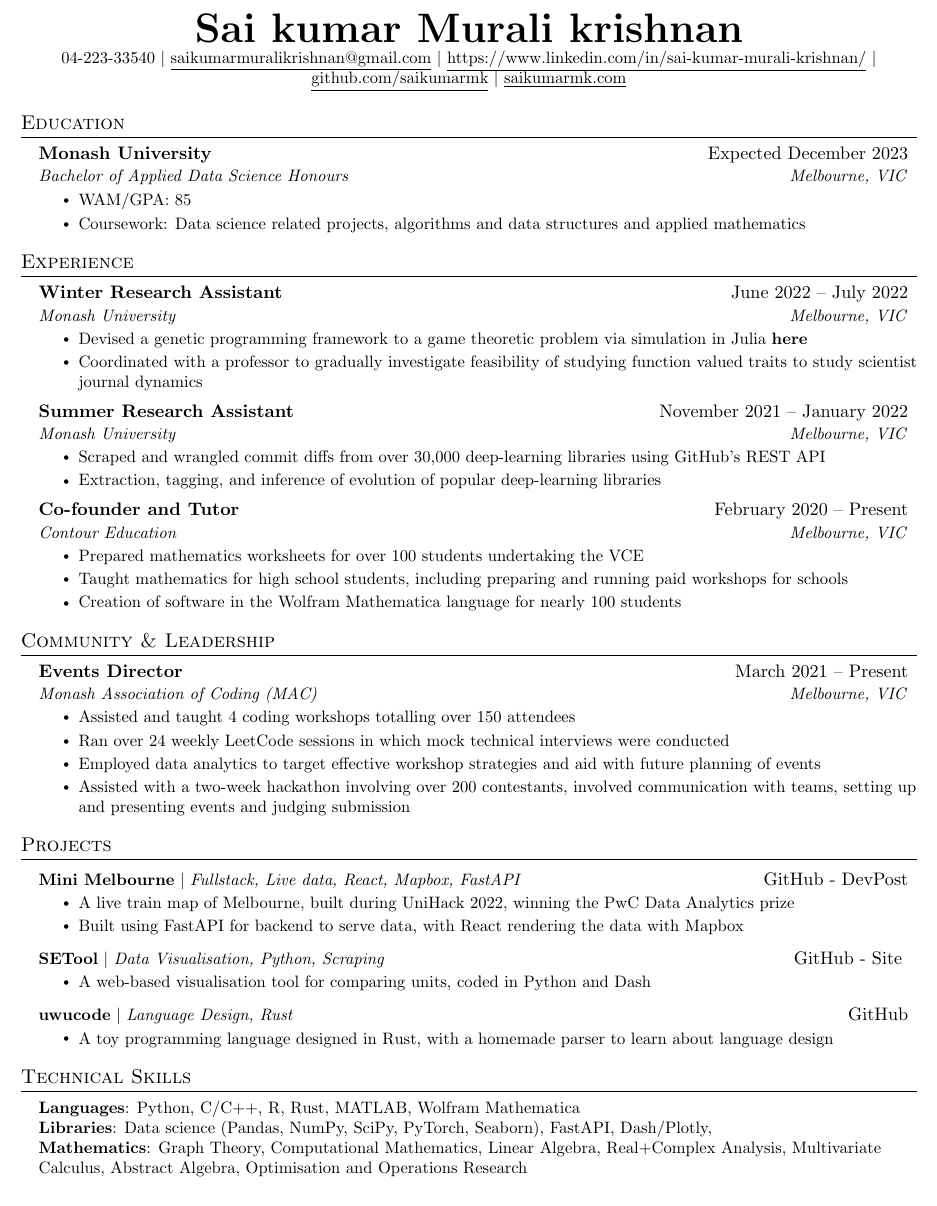
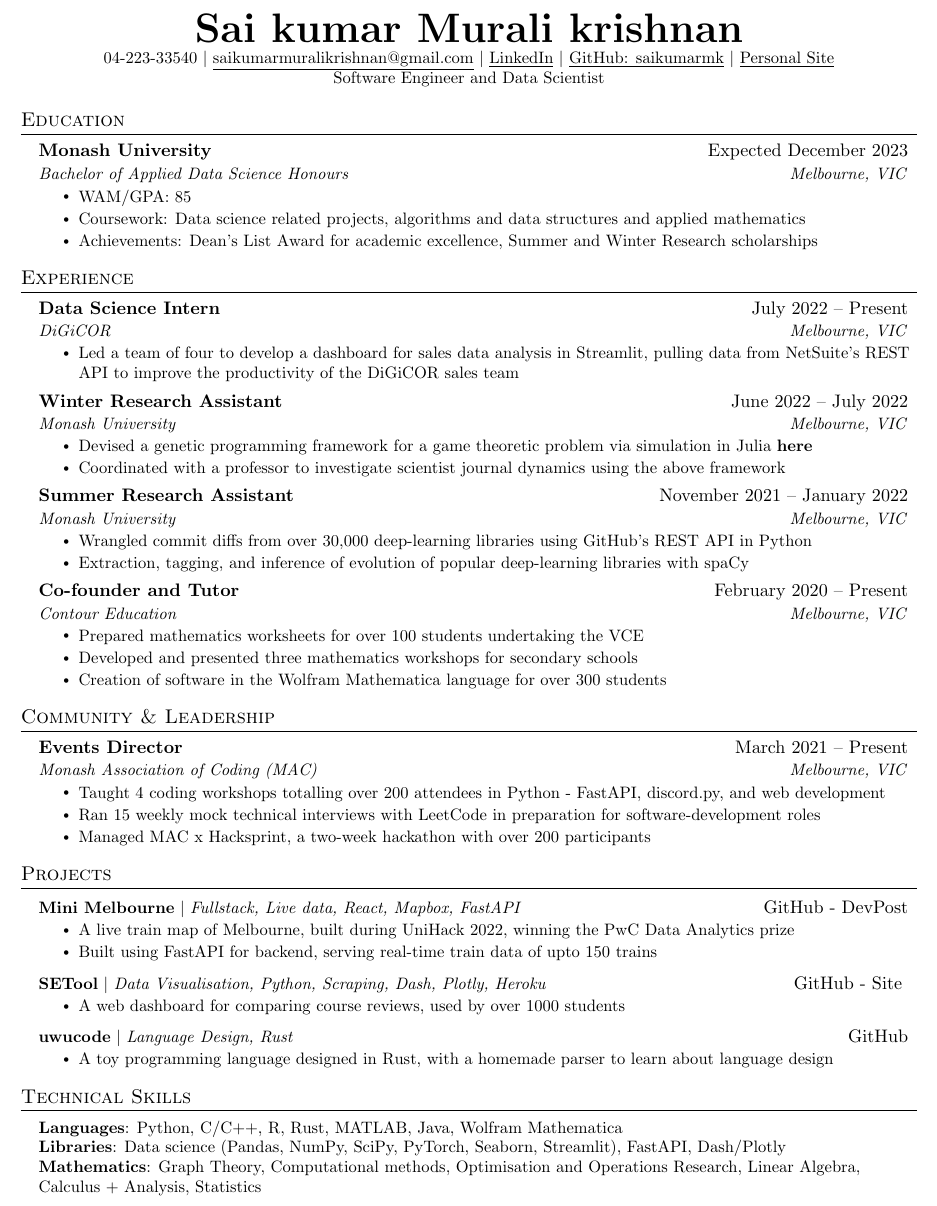
Before and after one commit to saikumarmk/resume, a LaTeX CV (resume.tex): part of the page, cut so that both start at the same text. Compiled offline with pdfLaTeX.

Commit message:
Clean up

```diff
--- a/resume.tex
+++ b/resume.tex
@@ -110,9 +110,9 @@
 \begin{center}
     \textbf{\Huge \scshape Sai kumar Murali krishnan} \\ \vspace{1pt}
     \small 04-223-33540 $|$ \href{mailto:saikumarmuralikrishnan@gmailcom}{\underline{saikumarmuralikrishnan@gmail.com}} $|$
-    \href{https://www.linkedin.com/in/sai-kumar-murali-krishnan/}{\underline{https://www.linkedin.com/in/sai-kumar-murali-krishnan/}} $|$
-    \href{https://github.com/saikumarmk}{\underline{github.com/saikumarmk}} $|$
-    \href{https://saikumarmk.com}{\underline{saikumarmk.com}}
+    \href{https://www.linkedin.com/in/sai-kumar-murali-krishnan/}{\underline{LinkedIn}} $|$
+    \href{https://github.com/saikumarmk}{\underline{GitHub: saikumarmk}} $|$
+    \href{https://saikumarmk.com}{\underline{Personal Site}}\\ Software Engineer and Data Scientist
 \end{center}
 
 
@@ -125,6 +125,7 @@
           \resumeItemListStart
             \resumeItem{WAM/GPA: 85}
             \resumeItem{Coursework: Data science related projects, algorithms and data structures and applied mathematics}
+            \resumeItem{Achievements: Dean's List Award for academic excellence, Summer and Winter Research scholarships}
 
         \resumeItemListEnd
 
@@ -133,18 +134,25 @@
 %-----------EXPERIENCE-----------
 \section{Experience}
   \resumeSubHeadingListStart
+    \resumeSubheading{Data Science Intern }{July 2022 – Present}
+    {DiGiCOR}{Melbourne, VIC}
+    \resumeItemListStart
+      \resumeItem{Led a team of four to develop a dashboard for sales data analysis in Streamlit, pulling data from NetSuite's REST API to improve the productivity of the DiGiCOR sales team}
+
+    \resumeItemListEnd
+
     \resumeSubheading{Winter Research Assistant}{June 2022 – July 2022}
     {Monash University}{Melbourne, VIC}
     \resumeItemListStart
-      \resumeItem{Devised a genetic programming framework to a game theoretic problem via simulation in Julia \textbf{\href{https://github.com/saikumarmk/paramless}{here}}}
-      \resumeItem{Coordinated with a professor to gradually investigate feasibility of studying function valued traits to study scientist journal dynamics}
+      \resumeItem{Devised a genetic programming framework for a game theoretic problem via simulation in Julia \textbf{\href{https://github.com/saikumarmk/paramless}{here}}}
+      \resumeItem{Coordinated with a professor to investigate scientist journal dynamics using the above framework}
     \resumeItemListEnd
 
     \resumeSubheading{Summer Research Assistant}{November 2021 – January 2022}
       {Monash University}{Melbourne, VIC}
       \resumeItemListStart
-        \resumeItem{Scraped and wrangled commit diffs from over 30,000 deep-learning libraries using GitHub's REST API}
-        \resumeItem{Extraction, tagging, and inference of evolution of popular deep-learning libraries}
+        \resumeItem{Wrangled commit diffs from over 30,000 deep-learning libraries using GitHub's REST API in Python}
+        \resumeItem{Extraction, tagging, and inference of evolution of popular deep-learning libraries with spaCy}
       \resumeItemListEnd
 
     \resumeSubheading
@@ -152,8 +160,8 @@
       {Contour Education}{Melbourne, VIC}
       \resumeItemListStart
         \resumeItem{Prepared mathematics worksheets for over 100 students undertaking the VCE}
-        \resumeItem{Taught mathematics for high school students, including preparing and running paid workshops for schools}
-        \resumeItem{Creation of software in the Wolfram Mathematica language for nearly 100 students}
+        \resumeItem{Developed and presented three mathematics workshops for secondary schools}
+        \resumeItem{Creation of software in the Wolfram Mathematica language for over 300 students}
       \resumeItemListEnd
 
 
@@ -167,10 +175,9 @@
       {Events Director}{March 2021 – Present}
       {Monash Association of Coding (MAC)}{Melbourne, VIC}
       \resumeItemListStart
-        \resumeItem{Assisted and taught 4 coding workshops totalling over 150 attendees}
-        \resumeItem{Ran over 24 weekly LeetCode sessions in which mock technical interviews were conducted}
-        \resumeItem{Employed data analytics to target effective workshop strategies and aid with future planning of events}
-        \resumeItem{Assisted with a two-week hackathon involving over 200 contestants, involved communication with teams, setting up and presenting events and judging submission}
+        \resumeItem{Taught 4 coding workshops totalling over 200 attendees in Python - FastAPI, discord.py, and web development}
+        \resumeItem{Ran 15 weekly mock technical interviews with LeetCode in preparation for software-development roles}
+        \resumeItem{Managed MAC x Hacksprint, a two-week hackathon with over 200 participants}
       \resumeItemListEnd
 
     \resumeSubHeadingListEnd
@@ -183,13 +190,13 @@
           {\textbf{Mini Melbourne} $|$ \emph{Fullstack, Live data, React, Mapbox, FastAPI}}{\href{https://github.com/weLoveTrainz/MiniMelbourne}{GitHub} - \href{https://devpost.com/software/minimebourne}{DevPost}}
           \resumeItemListStart
             \resumeItem{A live train map of Melbourne, built during UniHack 2022, winning the PwC Data Analytics prize}
-            \resumeItem{Built using FastAPI for backend to serve data, with React rendering the data with Mapbox}
+            \resumeItem{Built using FastAPI for backend, serving real-time train data of upto 150 trains}
           \resumeItemListEnd
 
       \resumeProjectHeading
-          {\textbf{SETool} $|$ \emph{Data Visualisation, Python, Scraping}}{\href{https://github.com/saikumarmk/SETool}{GitHub} - \href{http://http://setool.herokuapp.com/}{Site} }
+          {\textbf{SETool} $|$ \emph{Data Visualisation, Python, Scraping, Dash, Plotly, Heroku}}{\href{https://github.com/saikumarmk/SETool}{GitHub} - \href{http://http://setool.herokuapp.com/}{Site} }
           \resumeItemListStart
-            \resumeItem{A web-based visualisation tool for comparing units, coded in Python and Dash}
+            \resumeItem{A web dashboard for comparing course reviews, used by over 1000 students}
           \resumeItemListEnd
 
           \resumeProjectHeading
@@ -206,9 +213,9 @@
 \section{Technical Skills}
  \begin{itemize}[leftmargin=0.15in, label={}]
     \small{\item{
-     \textbf{Languages}{: Python, C/C++, R, Rust, MATLAB, Wolfram Mathematica} \\
-     \textbf{Libraries}{: Data science (Pandas, NumPy, SciPy, PyTorch, Seaborn), FastAPI, Dash/Plotly,} \\
-     \textbf{Mathematics}{: Graph Theory, Computational Mathematics, Linear Algebra, Real+Complex Analysis, Multivariate Calculus, Abstract Algebra, Optimisation and Operations Research}
+     \textbf{Languages}{: Python, C/C++, R, Rust, MATLAB, Java, Wolfram Mathematica} \\
+     \textbf{Libraries}{: Data science (Pandas, NumPy, SciPy, PyTorch, Seaborn, Streamlit), FastAPI, Dash/Plotly} \\
+     \textbf{Mathematics}{: Graph Theory, Computational methods, Optimisation and Operations Research, Linear Algebra, Calculus + Analysis, Statistics }
     }}
  \end{itemize}
 
```
Also changed, not shown: resume.pdf.
